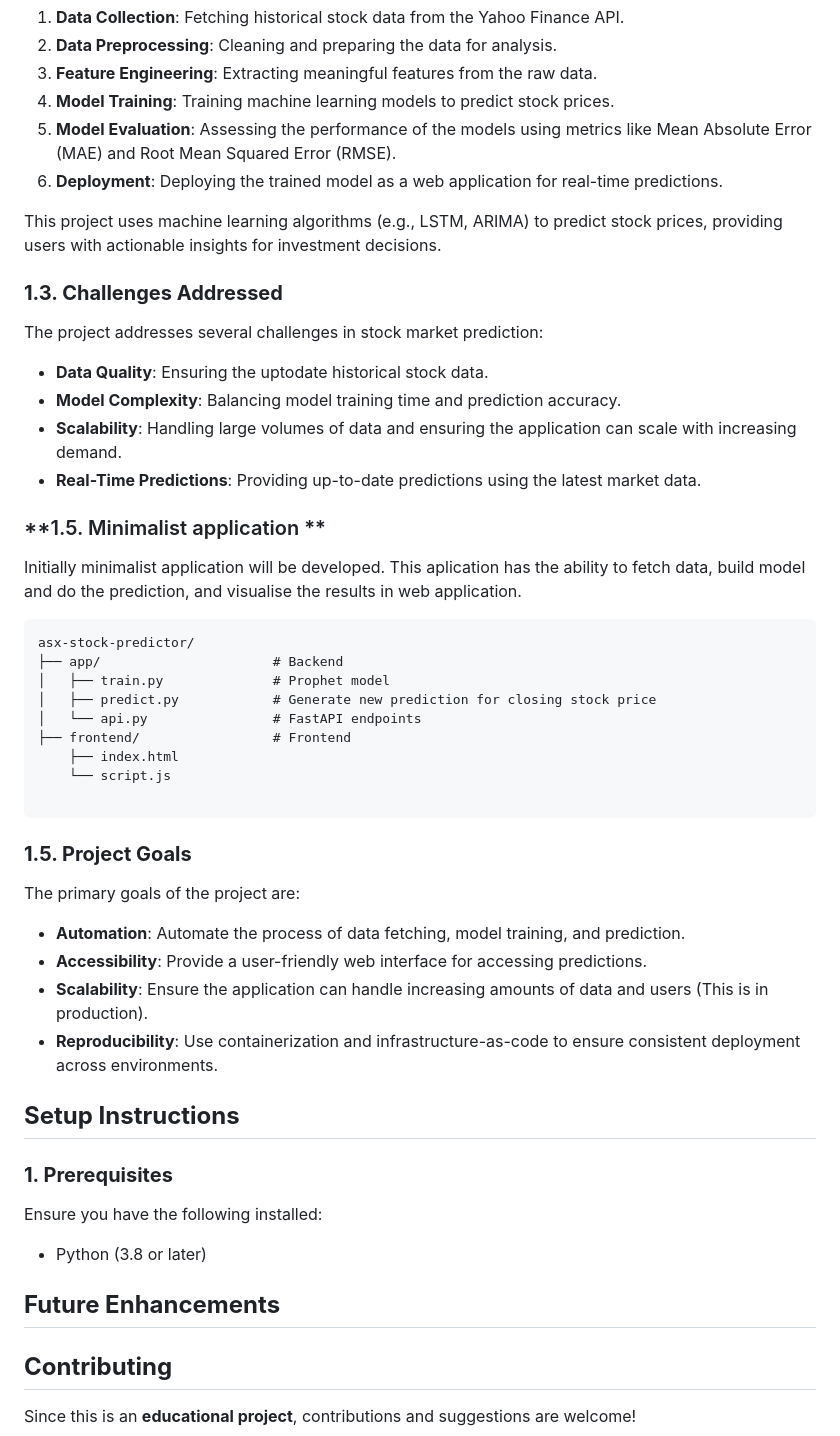
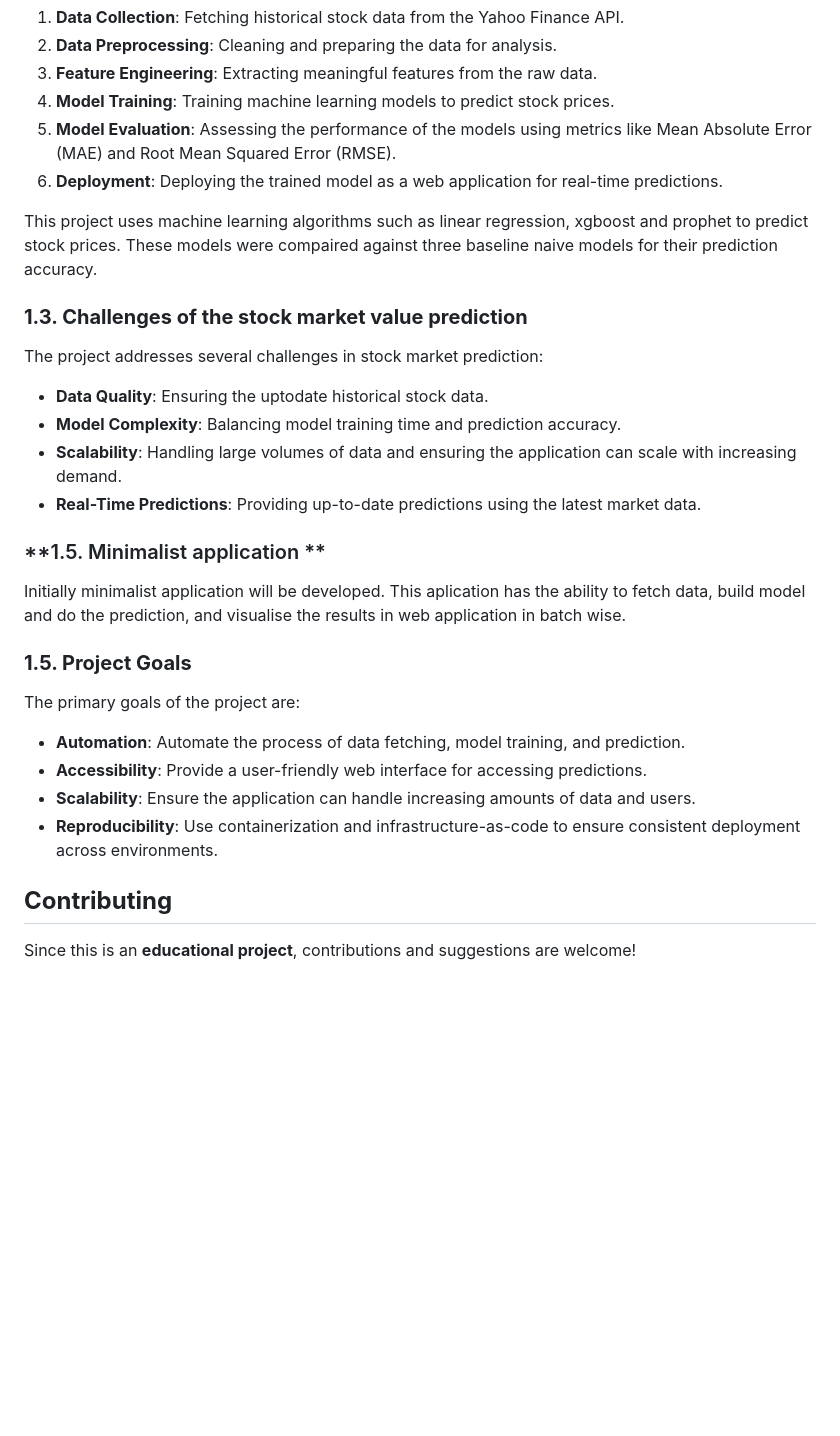
Before and after one commit to Bath1988/Daily-Australian-Stock-Price-Prediction, a Markdown page: README.md, the part around the change. Drawn GitHub-style; blank space fills up the shorter version.

````diff
--- a/README.md
+++ b/README.md
@@ -25,9 +25,9 @@ The project follows a standard data science workflow, which includes:
 6. **Deployment**: Deploying the trained model as a web application for real-time predictions.
 
 
-This project uses machine learning algorithms (e.g., LSTM, ARIMA) to predict stock prices, providing users with actionable insights for investment decisions.
+This project uses machine learning algorithms such as linear regression, xgboost and prophet to predict stock prices. These models were compaired against three baseline naive models for their prediction accuracy.
 
-### **1.3. Challenges Addressed**
+### **1.3. Challenges of the stock market value prediction**
 The project addresses several challenges in stock market prediction:
 - **Data Quality**: Ensuring the uptodate historical stock data.
 - **Model Complexity**: Balancing model training time and prediction accuracy.
@@ -36,36 +36,15 @@ The project addresses several challenges in stock market prediction:
 
 ### **1.5. Minimalist application **
 
-Initially minimalist application will be developed. This aplication has the ability to fetch data, build model and do the prediction, and visualise the results in web application.
+Initially minimalist application will be developed. This aplication has the ability to fetch data, build model and do the prediction, and visualise the results in web application in batch wise.
 
-```
-asx-stock-predictor/
-├── app/                      # Backend
-│   ├── train.py              # Prophet model
-│   ├── predict.py            # Generate new prediction for closing stock price
-│   └── api.py                # FastAPI endpoints
-├── frontend/                 # Frontend
-    ├── index.html
-    └── script.js
 
-```
 ### **1.5. Project Goals**
 The primary goals of the project are:
 - **Automation**: Automate the process of data fetching, model training, and prediction.
 - **Accessibility**: Provide a user-friendly web interface for accessing predictions.
-- **Scalability**: Ensure the application can handle increasing amounts of data and users (This is in production).
+- **Scalability**: Ensure the application can handle increasing amounts of data and users.
 - **Reproducibility**: Use containerization and infrastructure-as-code to ensure consistent deployment across environments.
-
-
-
-## **Setup Instructions**
-
-### **1. Prerequisites**
-Ensure you have the following installed:
-- Python (3.8 or later)
-
-
-## **Future Enhancements**
 
 ## **Contributing**
 Since this is an **educational project**, contributions and suggestions are welcome!
````
